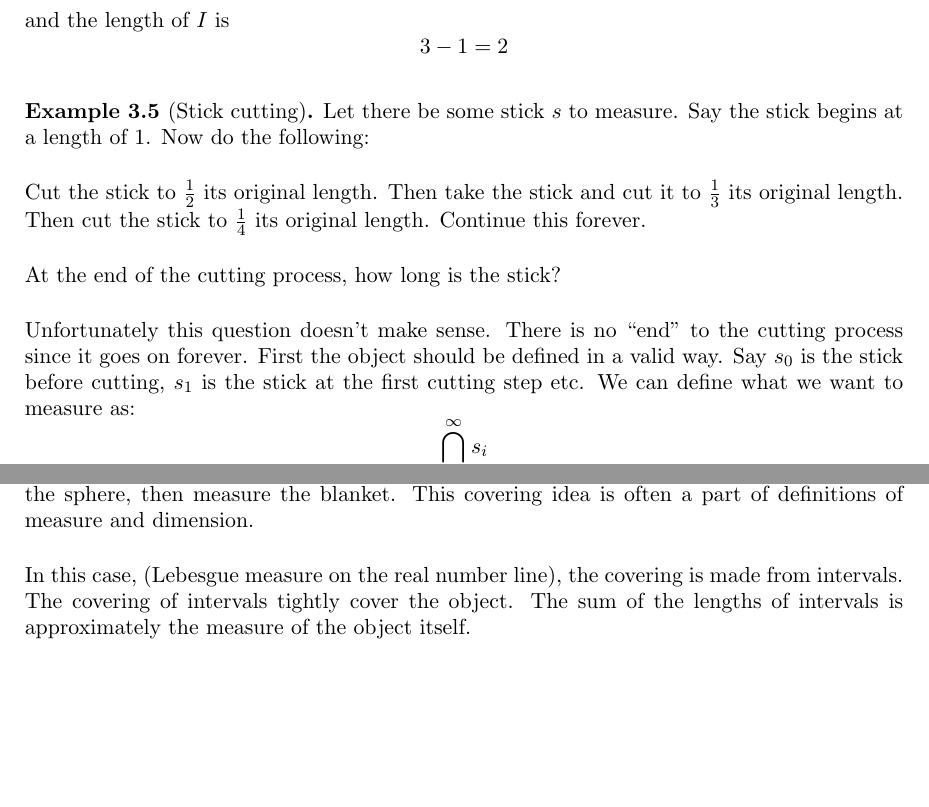
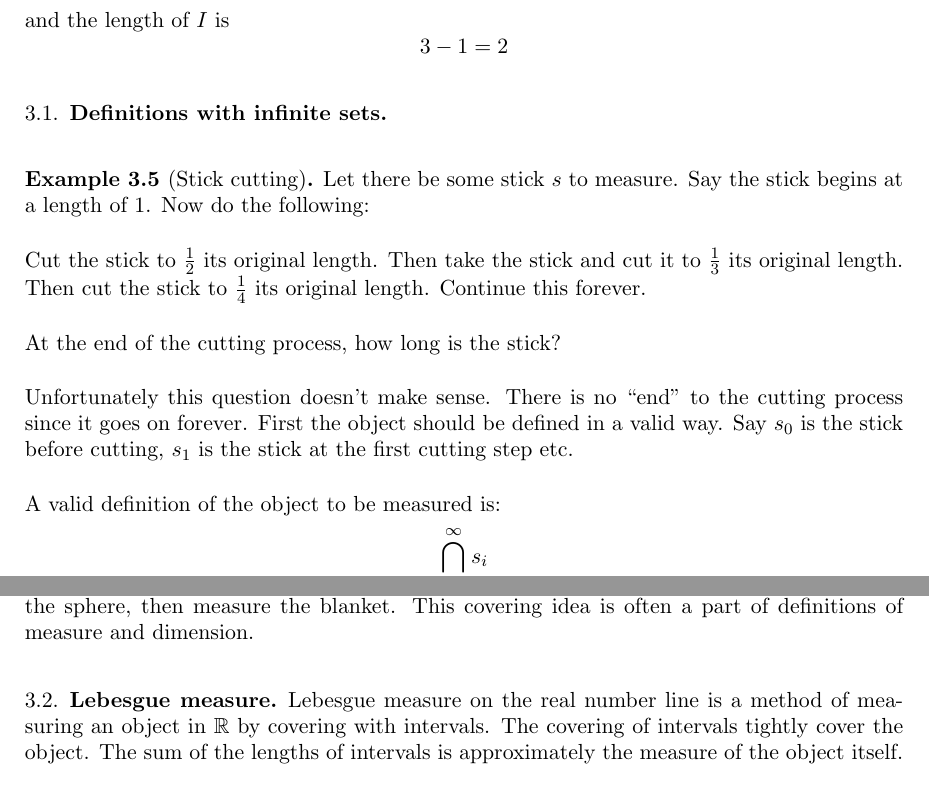
Before and after one commit to Max-7777/DRP-spring-2025-measures-curves-fractals, a LaTeX document (drp2025fractals.tex): two parts of pages 5 and 8 of 16 before the commit and two parts of pages 5 and 8 of 15 after it, joined at a grey line, cut so that both start at the same text, the shorter picture padded with empty space. Compiled offline with pdfLaTeX.

Commit message:
Add files via upload

```diff
--- a/drp2025fractals.tex
+++ b/drp2025fractals.tex
@@ -83,9 +83,12 @@ This is intuitive and useful. But how can this be justified with some definition
 	\[3 - 1 = 2\]
 \end{example}
 
+\subsection{Definitions with infinite sets}
+
 \begin{example}[Stick cutting]
 	Let there be some stick $s$ to measure. Say the stick begins at a length of 1. Now do the following:
 	\\[0.2in]Cut the stick to $\frac{1}{2}$ its original length. Then take the stick and cut it to $\frac{1}{3}$ its original length. Then cut the stick to $\frac{1}{4}$ its original length. Continue this forever.
 	\\[0.2in]At the end of the cutting process, how long is the stick?
-	\\[0.2in]Unfortunately this question doesn't make sense. There is no ``end'' to the cutting process since it goes on forever. First the object should be defined in a valid way. Say $s_0$ is the stick before cutting, $s_1$ is the stick at the first cutting step etc. We can define what we want to measure as:
+	\\[0.2in]Unfortunately this question doesn't make sense. There is no ``end'' to the cutting process since it goes on forever. First the object should be defined in a valid way. Say $s_0$ is the stick before cutting, $s_1$ is the stick at the first cutting step etc.
+	\\[0.2in]A valid definition of the object to be measured is:
 	\[\bigcap_{i=0}^{\infty} s_i\]
@@ -152,6 +154,7 @@ This is intuitive and useful. But how can this be justified with some definition
 A common way of measuring an object is to tighly cover it with something. The object's measure should be similar to that of the covering.
 \\[0.2in]Like to measure the surface area of a sphere, tighly wrap a blanket around it so that it covers the sphere, then measure the blanket. This covering idea is often a part of definitions of measure and dimension.
-\\[0.2in]In this case, (Lebesgue measure on the real number line), the covering is made from intervals. The covering of intervals tightly cover the object. The sum of the lengths of intervals is approximately the measure of the object itself.
+\subsection{Lebesgue measure}
+Lebesgue measure on the real number line is a method of measuring an object in $\R$ by covering with intervals. The covering of intervals tightly cover the object. The sum of the lengths of intervals is approximately the measure of the object itself.
 \begin{definition}[Lebesgue measure]
 
 \end{definition}
```
Also changed, not shown: drp2025fractals.pdf, drp2025fractals.tex (6 more changed lines).
